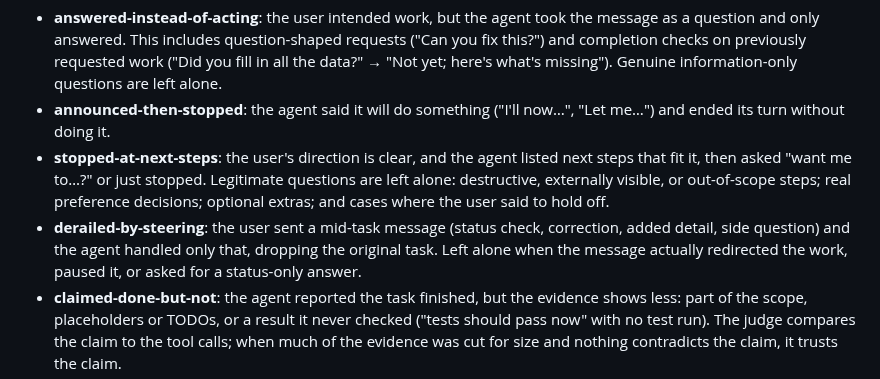
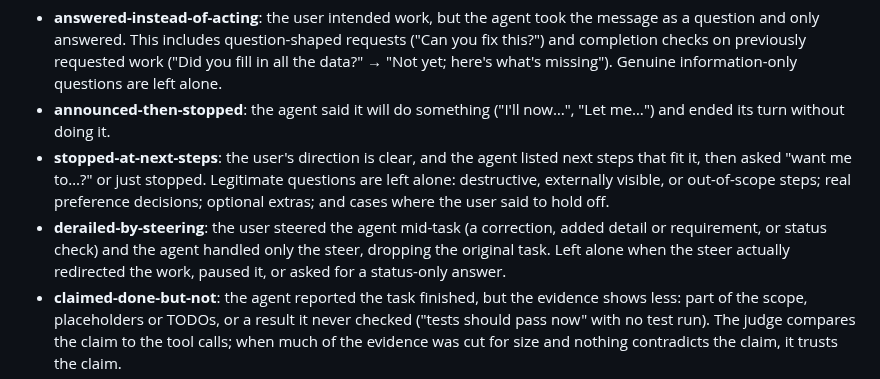
Before and after one commit to papag00se/paseo-juke-plugin, a Markdown page: docs/REFERENCE.md, the part around the change. Drawn GitHub-style.

```diff
--- a/docs/REFERENCE.md
+++ b/docs/REFERENCE.md
@@ -5,7 +5,7 @@ Juke is an inference-first Paseo plugin. After a completed agent turn, it launch
 - **answered-instead-of-acting**: the user intended work, but the agent took the message as a question and only answered. This includes question-shaped requests ("Can you fix this?") and completion checks on previously requested work ("Did you fill in all the data?" → "Not yet; here's what's missing"). Genuine information-only questions are left alone.
 - **announced-then-stopped**: the agent said it will do something ("I'll now…", "Let me…") and ended its turn without doing it.
 - **stopped-at-next-steps**: the user's direction is clear, and the agent listed next steps that fit it, then asked "want me to…?" or just stopped. Legitimate questions are left alone: destructive, externally visible, or out-of-scope steps; real preference decisions; optional extras; and cases where the user said to hold off.
-- **derailed-by-steering**: the user sent a mid-task message (status check, correction, added detail, side question) and the agent handled only that, dropping the original task. Left alone when the message actually redirected the work, paused it, or asked for a status-only answer.
+- **derailed-by-steering**: the user steered the agent mid-task (a correction, added detail or requirement, or status check) and the agent handled only the steer, dropping the original task. Left alone when the steer actually redirected the work, paused it, or asked for a status-only answer.
 - **claimed-done-but-not**: the agent reported the task finished, but the evidence shows less: part of the scope, placeholders or TODOs, or a result it never checked ("tests should pass now" with no test run). The judge compares the claim to the tool calls; when much of the evidence was cut for size and nothing contradicts the claim, it trusts the claim.
 - **made-up-blocker**: the agent declared itself stuck after one obstacle it could work around (another command, reading the error, a different path). Real blockers are left alone: things only the user can supply, or actions the user hasn't authorized.
 - **asked-what-it-could-find**: the agent asked the user a factual question whose answer is earlier in the conversation or readable from the code, config, or a harmless command. Questions about the user's preferences or information only the user has are left alone.
```
Also changed, not shown: README.md (+10 -10 lines), docs/media/settings.png, 2 other files.
